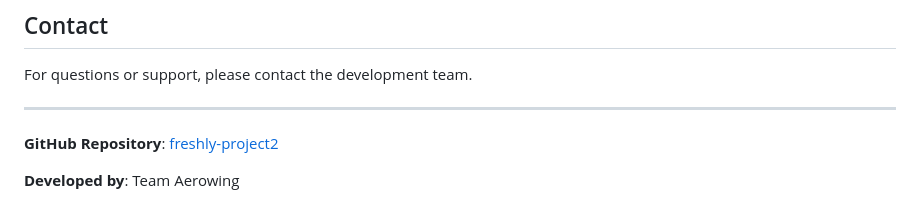
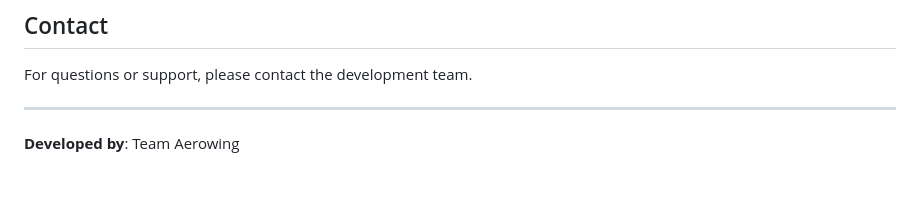
Before and after one commit to nimashkithmal/Aerowing-Airline, a Markdown page: README.md, the part around one of its changes. Rendered like a GitHub page; blank space fills up the shorter version.

```diff
--- a/README.md
+++ b/README.md
@@ -124,6 +124,6 @@ For questions or support, please contact the development team.
 
 ---
 
-**GitHub Repository**: [freshly-project2](https://github.com/swamithasara/freshly-project2.git)
+
 
 **Developed by**: Team Aerowing
```
Also changed, not shown: other parts of README.md (+1 -1 lines).
